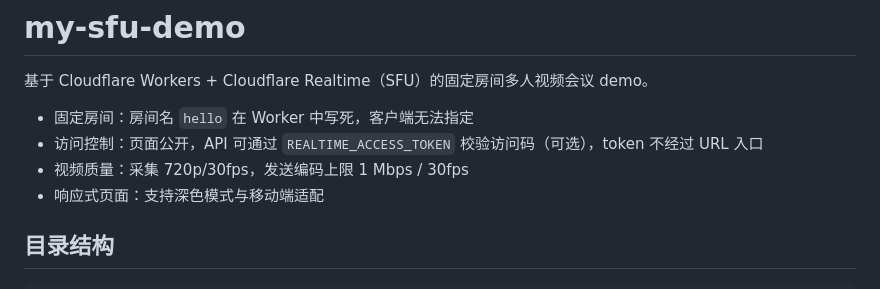
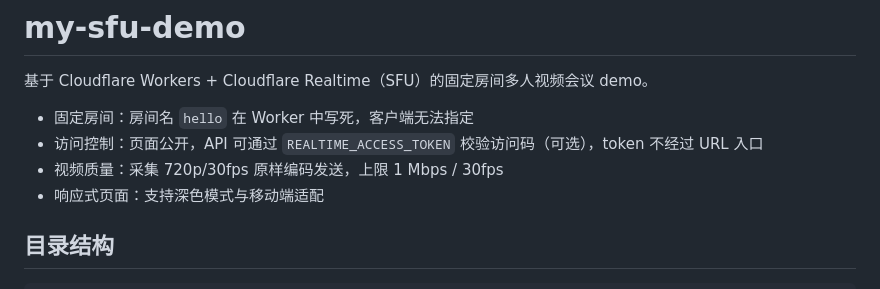
Before and after one commit to Hairow/my-sfu-demo, a Markdown page: README.md, the part around the change. Rendered like a GitHub page.

Commit message:
docs: 更新视频质量说明

```diff
--- a/README.md
+++ b/README.md
@@ -4,7 +4,7 @@
 
 - 固定房间：房间名 `hello` 在 Worker 中写死，客户端无法指定
 - 访问控制：页面公开，API 可通过 `REALTIME_ACCESS_TOKEN` 校验访问码（可选），token 不经过 URL 入口
-- 视频质量：采集 720p/30fps，发送编码上限 1 Mbps / 30fps
+- 视频质量：采集 720p/30fps 原样编码发送，上限 1 Mbps / 30fps
 - 响应式页面：支持深色模式与移动端适配
 
 ## 目录结构
```
